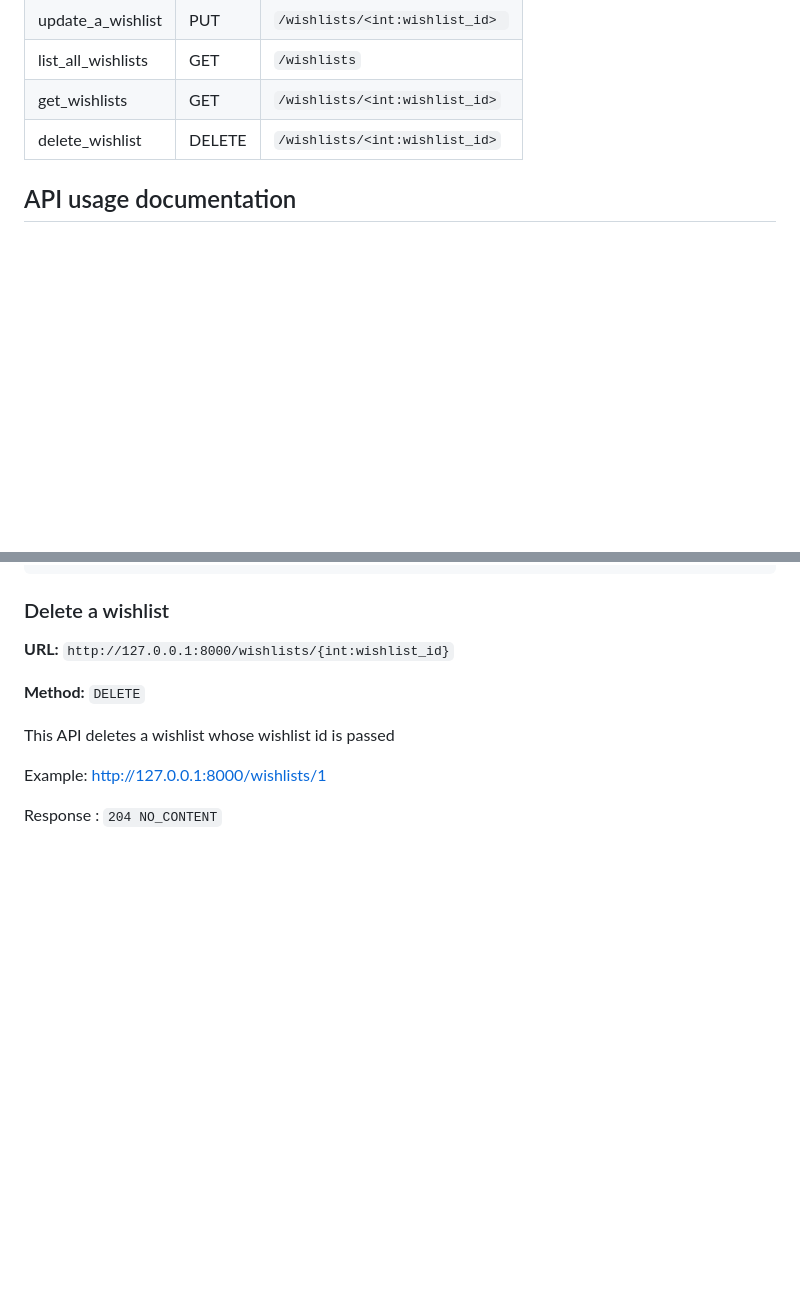
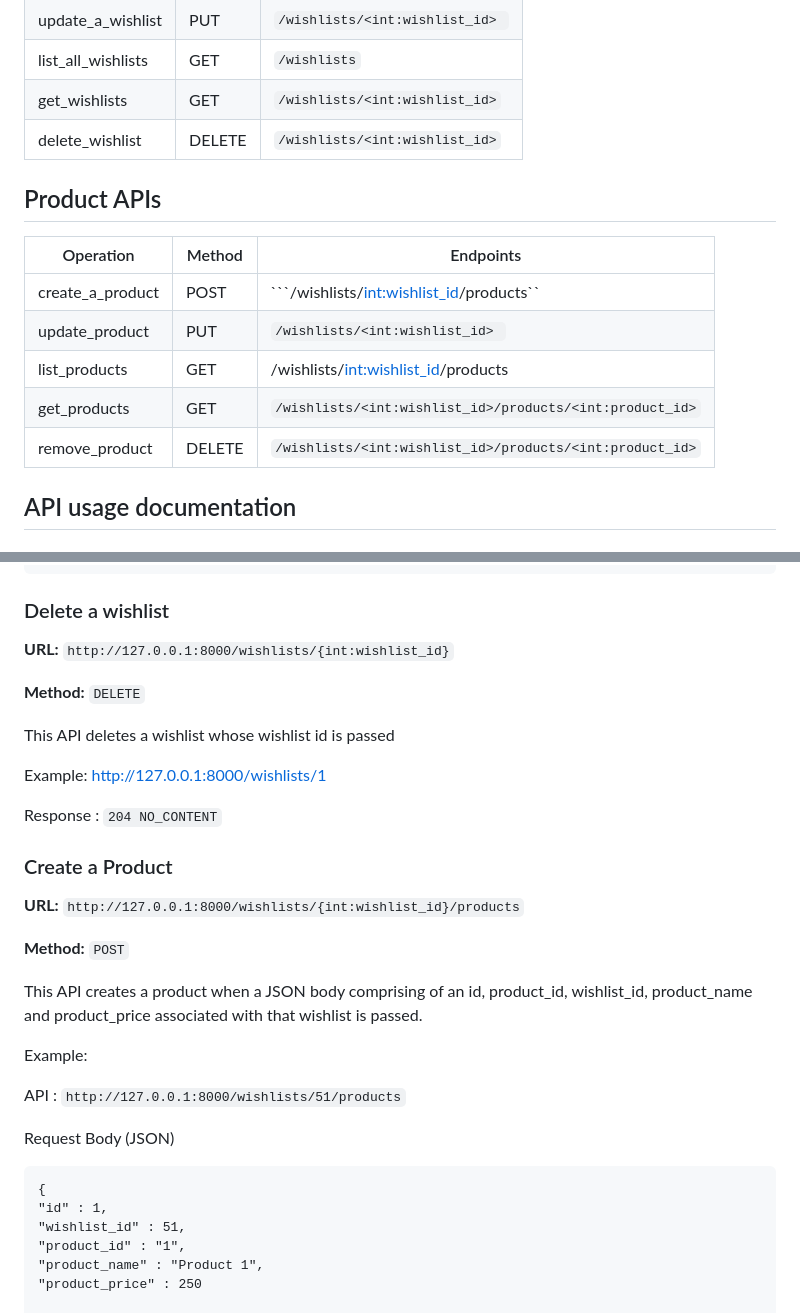
Before and after one commit to CSCI-GA-2820-SU23-001/wishlists, a Markdown page: README.md, 2 parts joined by grey strips. Rendered like a GitHub page; blank space fills up the shorter version.

Commit message:
Update README.md - Product related changes

````diff
--- a/README.md
+++ b/README.md
@@ -35,6 +35,16 @@ These should be copied using a bash shell as follows:
 | list_all_wishlists    | GET   |  ```/wishlists```     |
 | get_wishlists   | GET | ```/wishlists/<int:wishlist_id>``` |
 | delete_wishlist   | DELETE  | ```/wishlists/<int:wishlist_id>```  |
+
+## Product APIs
+
+| Operation | Method | Endpoints |
+| -------- | -------- | -------- |
+|  create_a_product  |  POST  | ```/wishlists/<int:wishlist_id>/products`` |
+| update_product   | PUT   | ```/wishlists/<int:wishlist_id> ```  |
+| list_products | GET | /wishlists/<int:wishlist_id>/products|
+| get_products  | GET | ```/wishlists/<int:wishlist_id>/products/<int:product_id>``` |
+| remove_product  | DELETE  | ```/wishlists/<int:wishlist_id>/products/<int:product_id>```  |
 
 
 ## API usage documentation
@@ -175,3 +185,25 @@ Example: http://127.0.0.1:8000/wishlists/1
 Response : ``` 204 NO_CONTENT ```
 
 
+### Create a Product
+
+**URL:** `http://127.0.0.1:8000/wishlists/{int:wishlist_id}/products`
+
+**Method:** `POST`
+
+This API creates a product when a JSON body comprising of an id, product_id, wishlist_id, product_name and product_price associated with that wishlist is passed.
+
+Example:
+
+API :   ``` http://127.0.0.1:8000/wishlists/51/products ```
+
+Request Body (JSON)
+
+```
+{
+"id" : 1,
+"wishlist_id" : 51,
+"product_id" : "1",
+"product_name" : "Product 1",
+"product_price" : 250
+
````
Also changed, not shown: other parts of README.md (+117 -0 lines).
